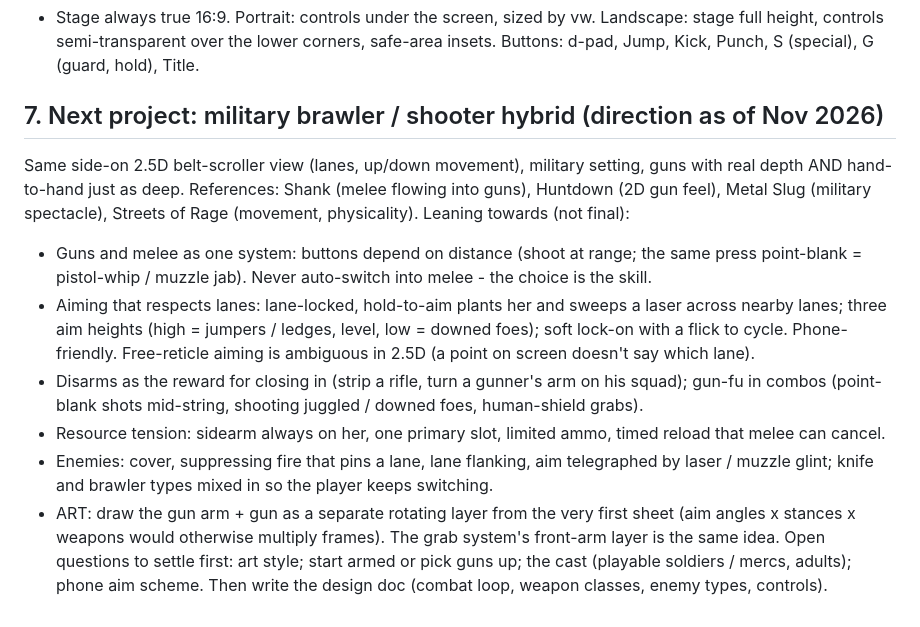
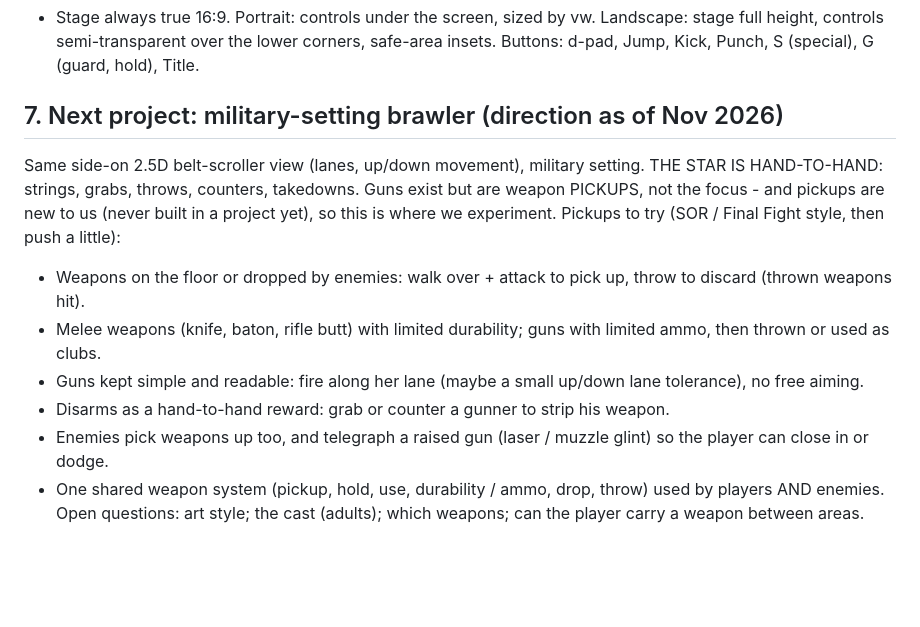
Before and after one commit to dataLanced/iron-beach-brawl, a Markdown page: notes/NEW_PROJECT_BRIEF.md, the part around the change. Rendered like a GitHub page; blank space fills up the shorter version.

Commit message:
Brief: next project is hand-to-hand first, guns as pickups
Co-Authored-By: Claude Opus 5.5 <noreply@anthropic.com>
Claude-Session: https://claude.ai/code/session_01Lg1vdqMzs7jHC9m5cK4vHa

```diff
--- a/notes/NEW_PROJECT_BRIEF.md
+++ b/notes/NEW_PROJECT_BRIEF.md
@@ -148,22 +148,15 @@ layers deep). It works but every feature is a patch. Instead:
   semi-transparent over the lower corners, safe-area insets. Buttons: d-pad, Jump, Kick, Punch, S (special),
   G (guard, hold), Title.
 
-## 7. Next project: military brawler / shooter hybrid (direction as of Nov 2026)
-Same side-on 2.5D belt-scroller view (lanes, up/down movement), military setting, guns with real depth AND hand-to-hand
-just as deep. References: Shank (melee flowing into guns), Huntdown (2D gun feel), Metal Slug (military spectacle),
-Streets of Rage (movement, physicality).
-Leaning towards (not final):
-- Guns and melee as one system: buttons depend on distance (shoot at range; the same press point-blank = pistol-whip /
-  muzzle jab). Never auto-switch into melee - the choice is the skill.
-- Aiming that respects lanes: lane-locked, hold-to-aim plants her and sweeps a laser across nearby lanes; three aim
-  heights (high = jumpers / ledges, level, low = downed foes); soft lock-on with a flick to cycle. Phone-friendly.
-  Free-reticle aiming is ambiguous in 2.5D (a point on screen doesn't say which lane).
-- Disarms as the reward for closing in (strip a rifle, turn a gunner's arm on his squad); gun-fu in combos (point-blank
-  shots mid-string, shooting juggled / downed foes, human-shield grabs).
-- Resource tension: sidearm always on her, one primary slot, limited ammo, timed reload that melee can cancel.
-- Enemies: cover, suppressing fire that pins a lane, lane flanking, aim telegraphed by laser / muzzle glint; knife and
-  brawler types mixed in so the player keeps switching.
-- ART: draw the gun arm + gun as a separate rotating layer from the very first sheet (aim angles x stances x weapons
-  would otherwise multiply frames). The grab system's front-arm layer is the same idea.
-Open questions to settle first: art style; start armed or pick guns up; the cast (playable soldiers / mercs, adults);
-phone aim scheme. Then write the design doc (combat loop, weapon classes, enemy types, controls).
+## 7. Next project: military-setting brawler (direction as of Nov 2026)
+Same side-on 2.5D belt-scroller view (lanes, up/down movement), military setting. THE STAR IS HAND-TO-HAND: strings,
+grabs, throws, counters, takedowns. Guns exist but are weapon PICKUPS, not the focus - and pickups are new to us (never
+built in a project yet), so this is where we experiment.
+Pickups to try (SOR / Final Fight style, then push a little):
+- Weapons on the floor or dropped by enemies: walk over + attack to pick up, throw to discard (thrown weapons hit).
+- Melee weapons (knife, baton, rifle butt) with limited durability; guns with limited ammo, then thrown or used as clubs.
+- Guns kept simple and readable: fire along her lane (maybe a small up/down lane tolerance), no free aiming.
+- Disarms as a hand-to-hand reward: grab or counter a gunner to strip his weapon.
+- Enemies pick weapons up too, and telegraph a raised gun (laser / muzzle glint) so the player can close in or dodge.
+- One shared weapon system (pickup, hold, use, durability / ammo, drop, throw) used by players AND enemies.
+Open questions: art style; the cast (adults); which weapons; can the player carry a weapon between areas.
```
